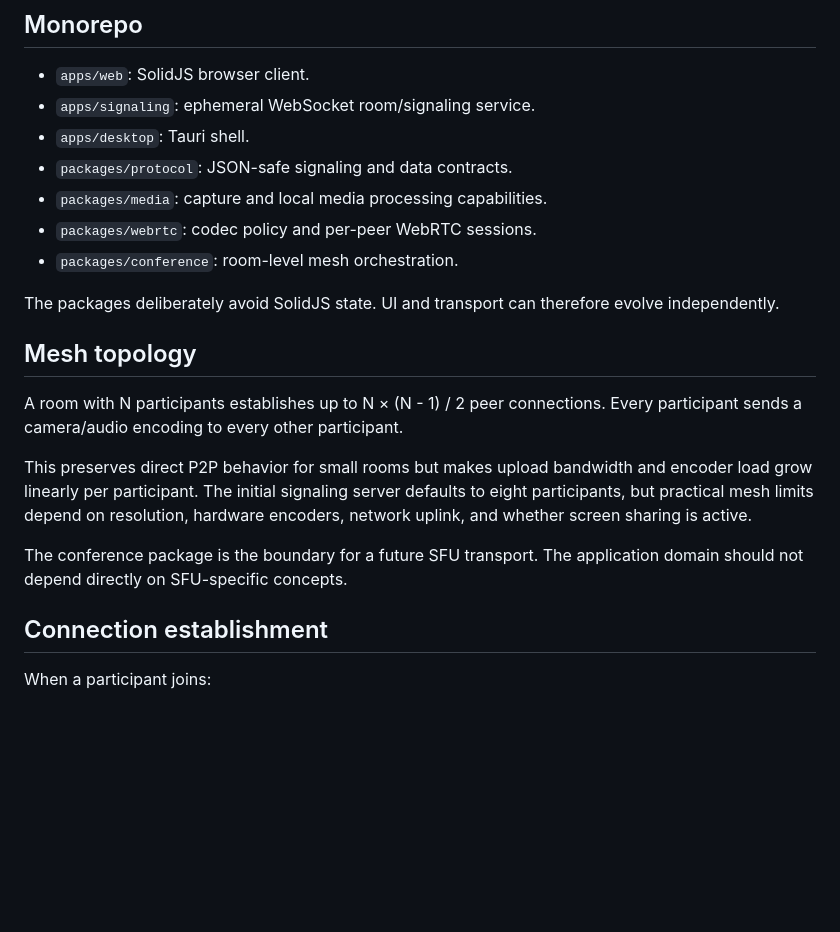
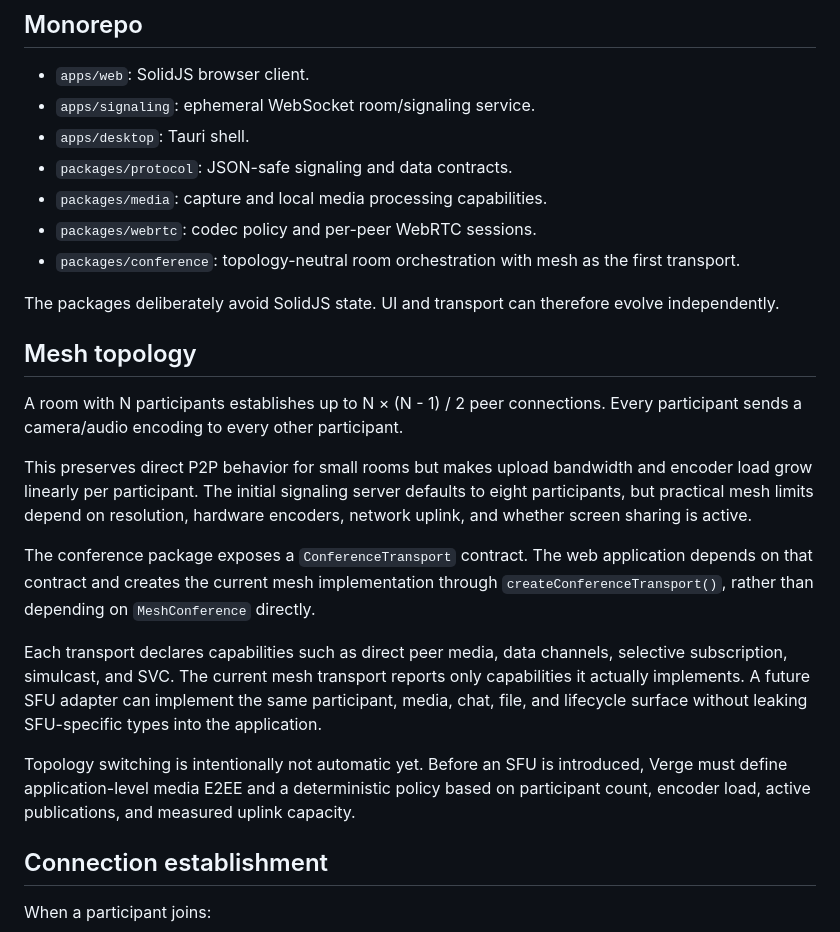
Before and after one commit to xtreemze/verge, a Markdown page: docs/architecture.md, the part around the change. Drawn GitHub-style; blank space fills up the shorter version.

Commit message:
docs: define topology-neutral conference boundary

```diff
--- a/docs/architecture.md
+++ b/docs/architecture.md
@@ -14,7 +14,7 @@ The signaling service is a rendezvous mechanism. It knows room membership and fo
 - `packages/protocol`: JSON-safe signaling and data contracts.
 - `packages/media`: capture and local media processing capabilities.
 - `packages/webrtc`: codec policy and per-peer WebRTC sessions.
-- `packages/conference`: room-level mesh orchestration.
+- `packages/conference`: topology-neutral room orchestration with mesh as the first transport.
 
 The packages deliberately avoid SolidJS state. UI and transport can therefore evolve independently.
 
@@ -24,7 +24,11 @@ A room with N participants establishes up to N × (N - 1) / 2 peer connections.
 
 This preserves direct P2P behavior for small rooms but makes upload bandwidth and encoder load grow linearly per participant. The initial signaling server defaults to eight participants, but practical mesh limits depend on resolution, hardware encoders, network uplink, and whether screen sharing is active.
 
-The conference package is the boundary for a future SFU transport. The application domain should not depend directly on SFU-specific concepts.
+The conference package exposes a `ConferenceTransport` contract. The web application depends on that contract and creates the current mesh implementation through `createConferenceTransport()`, rather than depending on `MeshConference` directly.
+
+Each transport declares capabilities such as direct peer media, data channels, selective subscription, simulcast, and SVC. The current mesh transport reports only capabilities it actually implements. A future SFU adapter can implement the same participant, media, chat, file, and lifecycle surface without leaking SFU-specific types into the application.
+
+Topology switching is intentionally not automatic yet. Before an SFU is introduced, Verge must define application-level media E2EE and a deterministic policy based on participant count, encoder load, active publications, and measured uplink capacity.
 
 ## Connection establishment
 
```
